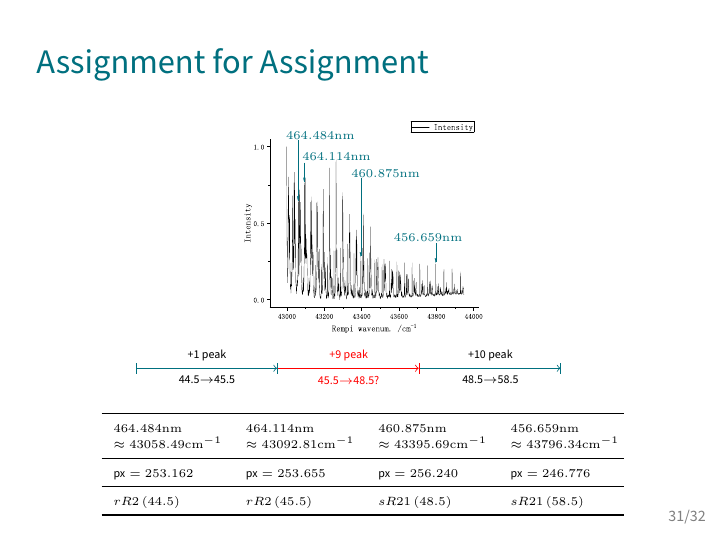
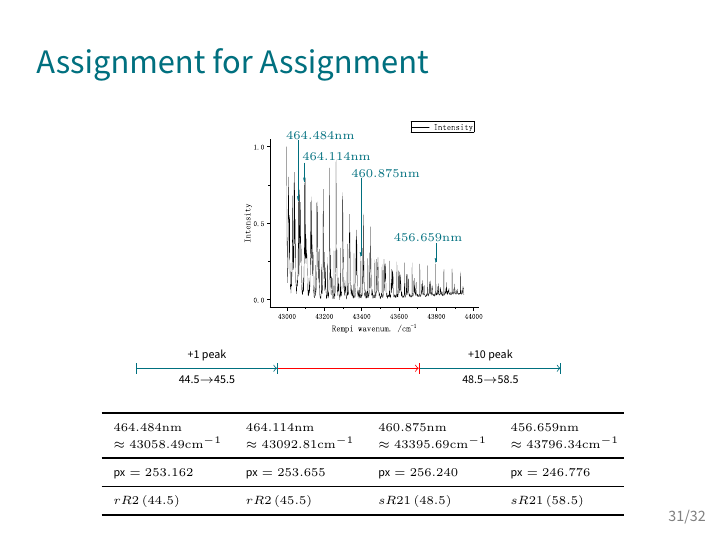
Before and after one commit to xiaoyuleiba/MachinetimeReport, LaTeX slides (document.tex): page 56 of 57. Compiled offline with XeLaTeX.

Commit message:
txs auto checkin

```diff
--- a/document.tex
+++ b/document.tex
@@ -562,11 +562,12 @@ See also: \verb|//Public510/d/ミーティング資料/2024/肖/document.pdf|
 		\draw[->|,trigon] (2,-5)--(7,-5);
 		\node[above] at (-5.5,-5){{\tiny +1 peak}};
 		\node[below] at (-5.5,-5){{\tiny 44.5$\rightarrow$45.5}};
-		\node[above] at (-0.5,-5){\textcolor{red}{\tiny +9 peak}};
-		\node[below] at (-0.5,-5){\textcolor{red}{\tiny 45.5$\rightarrow$48.5?}};
 		\node[above] at (4.5,-5){{\tiny +10 peak}};
 		\node[below] at (4.5,-5){{\tiny 48.5$\rightarrow$58.5}};
 		}
+		\onslide<2>{
+		}
+
 	\end{tikzpicture}
 	\begin{table}
 		\centering
```
